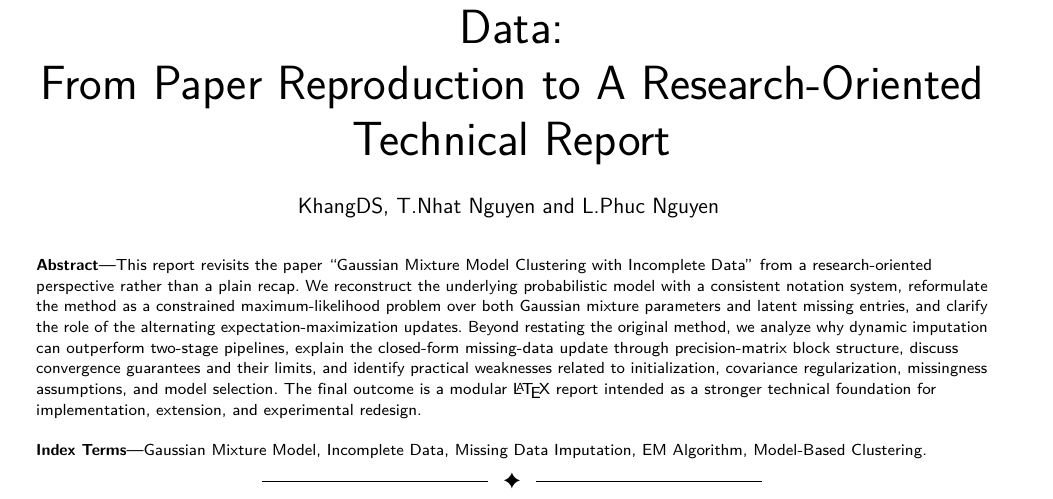
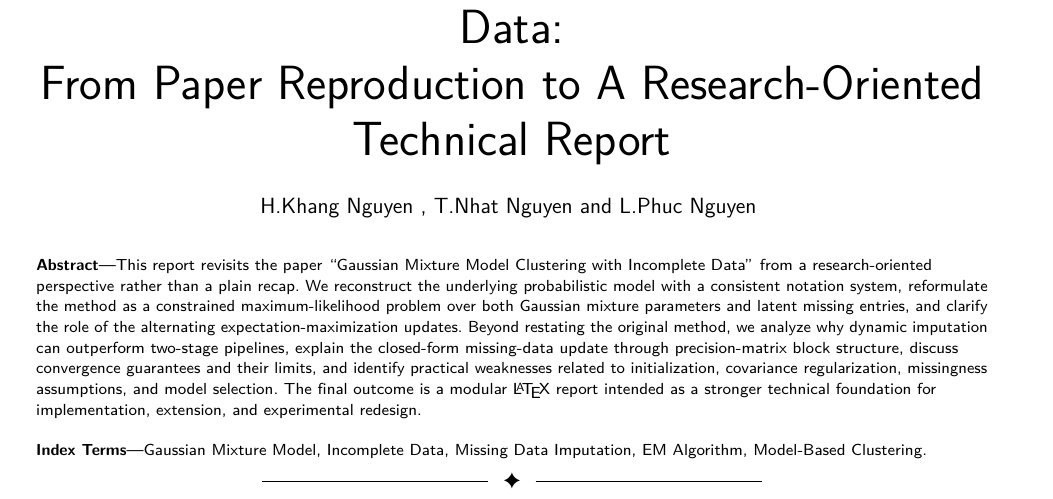
Before and after one commit to khang3004/GMM_4_missing_data, a LaTeX paper (latex_composition/main.tex): part of page 1 of 6, cut so that both start at the same text. Compiled offline with pdfLaTeX.

Commit message:
refactor: translate notebook documentation to English and update LaTeX author metadata

```diff
--- a/latex_composition/main.tex
+++ b/latex_composition/main.tex
@@ -7,13 +7,13 @@
 \begin{document}
 
 \title{Gaussian Mixture Model Clustering with Incomplete Data:\\
-From Paper Reproduction to A Research-Oriented Technical Report}
+    From Paper Reproduction to A Research-Oriented Technical Report}
 
 \author{
-    KhangDS, T.Nhat Nguyen and L.Phuc Nguyen
+    H.Khang Nguyen , T.Nhat Nguyen and L.Phuc Nguyen
     \IEEEcompsocitemizethanks{\IEEEcompsocthanksitem All authors are with the Master of Data Science, University of Science, VNU-HCM, Ho Chi Minh City, Vietnam.
         \protect\\
-        E-mail: \{25C0103580, author2, author3\}@student.hcmus.edu.vn}
+        E-mail: \{25C0103580, \}@student.hcmus.edu.vn}
 }
 
 \IEEEtitleabstractindextext{%
```
Also changed, not shown: latex_composition/main.pdf, 2 other files.
